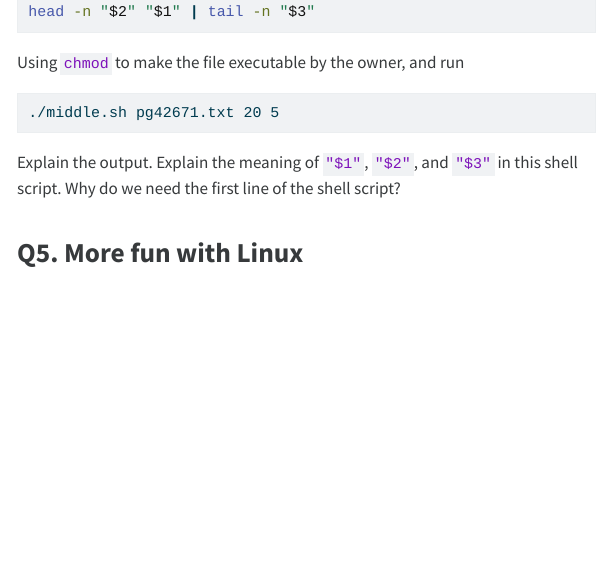
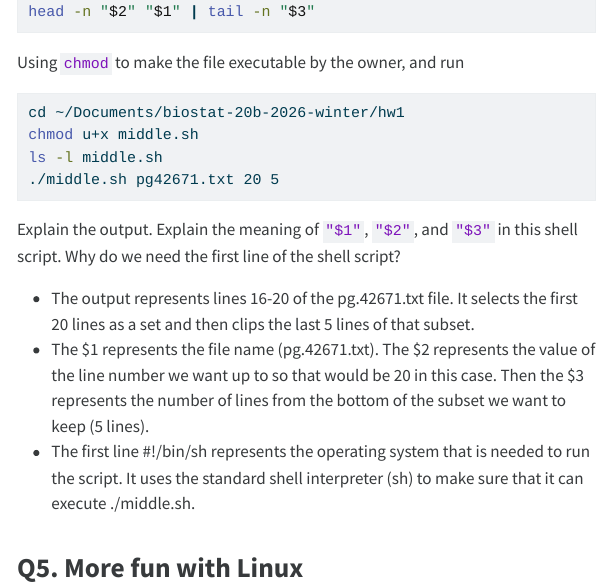
Before and after one commit to clee387/biostat-203b-2026-winter, a Quarto document (hw1/hw1.qmd): the page in a window 1100 px wide, from 9340 px down. The pictures show the output file hw1/hw1.html that the author committed with the source, opened offline; menus at the side of the page are left out; long lines of code are wrapped.

Commit message:
finish Q4

````diff
--- a/hw1/hw1.qmd
+++ b/hw1/hw1.qmd
@@ -314,11 +319,25 @@ Using `chmod` to make the file executable by the owner, and run
 
 ```{bash}
 #| eval: false
+cd ~/Documents/biostat-20b-2026-winter/hw1
+chmod u+x middle.sh
+ls -l middle.sh
 ./middle.sh pg42671.txt 20 5
 ```
 
 Explain the output. Explain the meaning of `"$1"`, `"$2"`, and `"$3"` in
 this shell script. Why do we need the first line of the shell script?
+
+-   The output represents lines 16-20 of the pg.42671.txt file. It
+    selects the first 20 lines as a set and then clips the last 5 lines
+    of that subset.
+-   The \$1 represents the file name (pg.42671.txt). The \$2 represents
+    the value of the line number we want up to so that would be 20 in
+    this case. Then the \$3 represents the number of lines from the
+    bottom of the subset we want to keep (5 lines).
+-   The first line #!/bin/sh represents the operating system that is
+    needed to run the script. It uses the standard shell interpreter
+    (sh) to make sure that it can execute ./middle.sh.
 
 ## Q5. More fun with Linux
 
````
Also changed, not shown: hw1/hw1.html, hw1/hw1.qmd (13 more changed lines).
